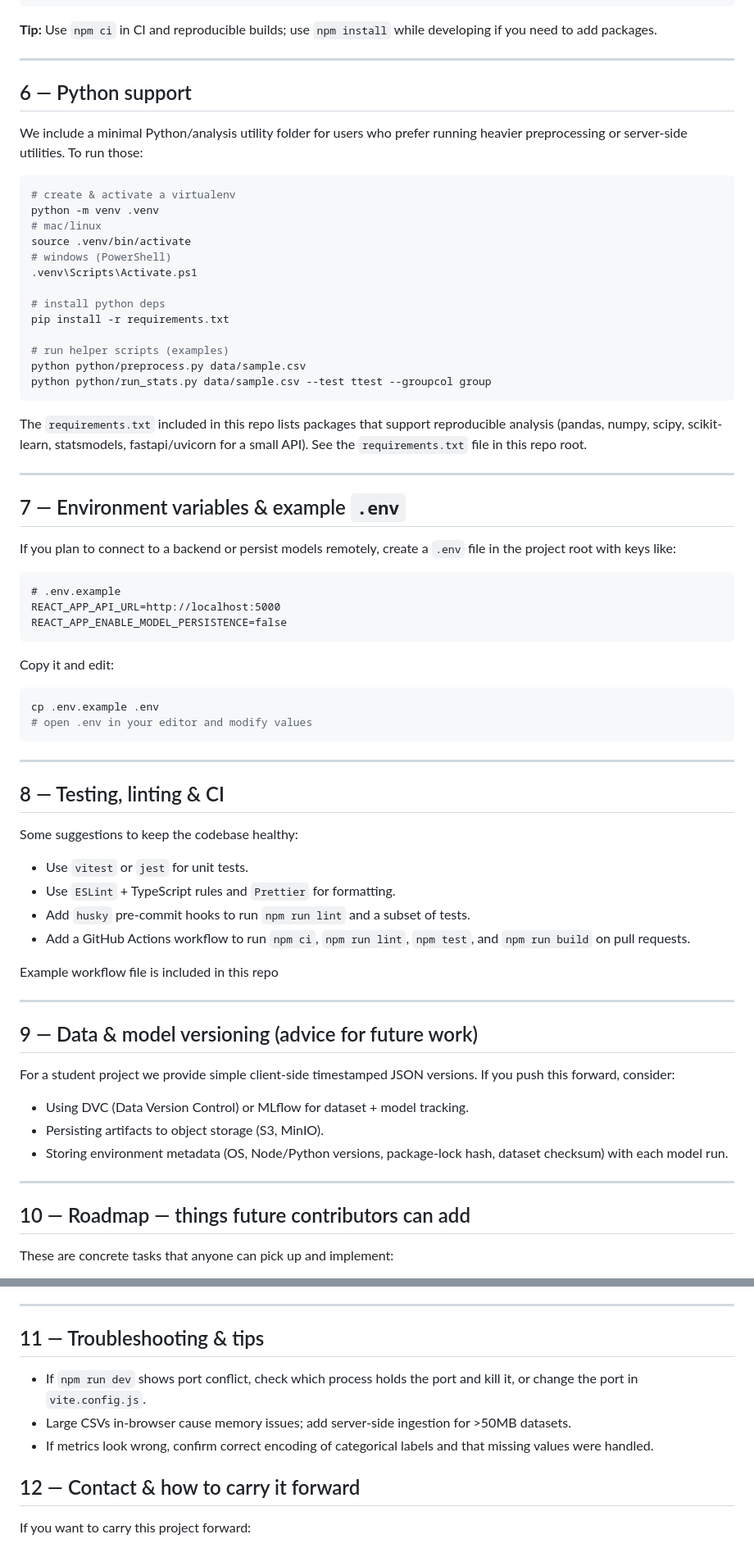
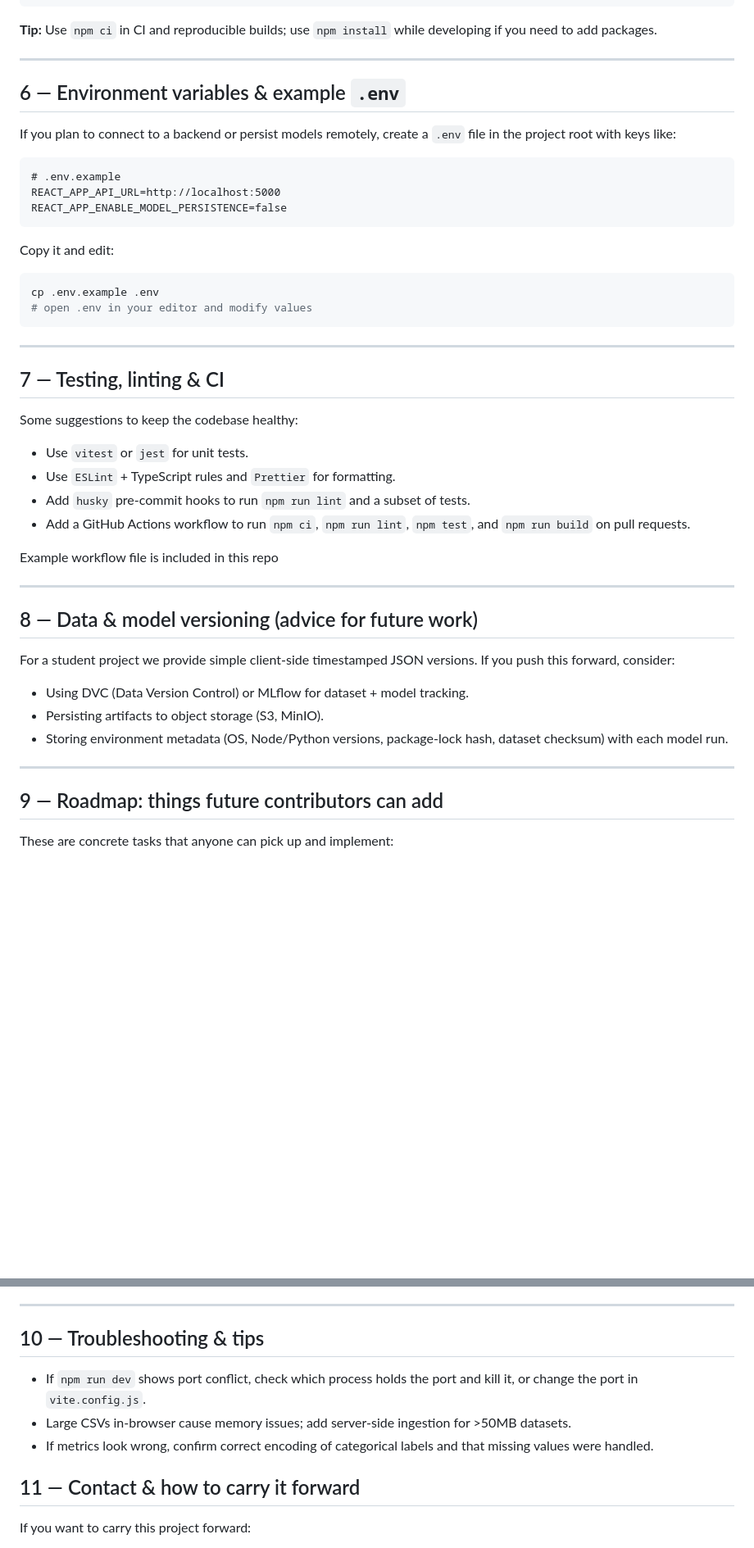
Before and after one commit to TasumLuke/Research-Analytics-Platform, a Markdown page: README.md, 2 parts joined by grey strips. Shown at 82% size. Rendered like a GitHub page; blank space fills up the shorter version.

````diff
--- a/README.md
+++ b/README.md
@@ -120,30 +118,8 @@ npm test           # run tests (if present)
 
 ---
 
-## 6 — Python support
-We include a minimal Python/analysis utility folder for users who prefer running heavier preprocessing or server-side utilities. To run those:
 
-```bash
-# create & activate a virtualenv
-python -m venv .venv
-# mac/linux
-source .venv/bin/activate
-# windows (PowerShell)
-.venv\Scripts\Activate.ps1
-
-# install python deps
-pip install -r requirements.txt
-
-# run helper scripts (examples)
-python python/preprocess.py data/sample.csv
-python python/run_stats.py data/sample.csv --test ttest --groupcol group
-```
-
-The `requirements.txt` included in this repo lists packages that support reproducible analysis (pandas, numpy, scipy, scikit-learn, statsmodels, fastapi/uvicorn for a small API). See the `requirements.txt` file in this repo root.
-
----
-
-## 7 — Environment variables & example `.env`
+## 6 — Environment variables & example `.env`
 If you plan to connect to a backend or persist models remotely, create a `.env` file in the project root with keys like:
 
 ```
@@ -160,7 +136,7 @@ cp .env.example .env
 
 ---
 
-## 8 — Testing, linting & CI
+## 7 — Testing, linting & CI
 Some suggestions to keep the codebase healthy:
 - Use `vitest` or `jest` for unit tests.
 - Use `ESLint` + TypeScript rules and `Prettier` for formatting.
@@ -171,7 +147,7 @@ Example workflow file is included in this repo
 
 ---
 
-## 9 — Data & model versioning (advice for future work)
+## 8 — Data & model versioning (advice for future work)
 For a student project we provide simple client-side timestamped JSON versions. If you push this forward, consider:
 - Using DVC (Data Version Control) or MLflow for dataset + model tracking.
 - Persisting artifacts to object storage (S3, MinIO).
@@ -179,7 +155,7 @@ For a student project we provide simple client-side timestamped JSON versions. I
 
 ---
 
-## 10 — Roadmap — things future contributors can add
+## 9 — Roadmap: things future contributors can add
 These are concrete tasks that anyone can pick up and implement:
 - Add server-side training (FastAPI or Flask) to handle large datasets and async training.
 - Add cross-validation and more model types (XGBoost, LightGBM).
@@ -192,13 +168,13 @@ These are concrete tasks that anyone can pick up and implement:
 
 ---
 
-## 11 — Troubleshooting & tips
+## 10 — Troubleshooting & tips
 - If `npm run dev` shows port conflict, check which process holds the port and kill it, or change the port in `vite.config.js`.
 - Large CSVs in-browser cause memory issues; add server-side ingestion for >50MB datasets.
 - If metrics look wrong, confirm correct encoding of categorical labels and that missing values were handled.
 
 
-## 12 — Contact & how to carry it forward
+## 11 — Contact & how to carry it forward
 If you want to carry this project forward:
 1. Fork the repo and open a small PR with one focused change.
 2. Try adding tests for your change and document usage in the README.
````
Also changed, not shown: other parts of README.md (+6 -8 lines).
